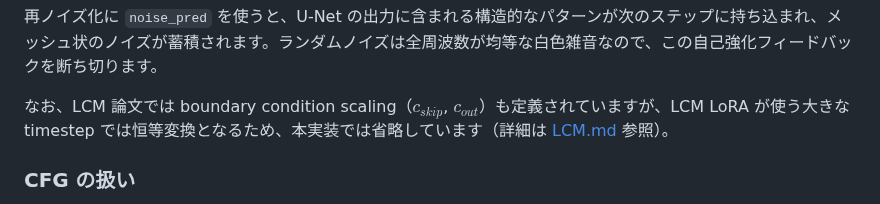
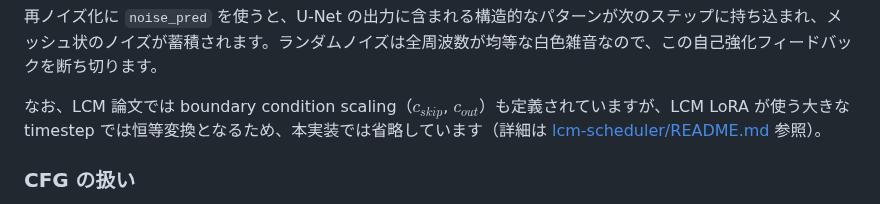
Before and after one commit to 7shi/my-sd15, a Markdown page: docs/12_lora.md, the part around the change. Drawn GitHub-style.

```diff
--- a/docs/12_lora.md
+++ b/docs/12_lora.md
@@ -210,7 +210,7 @@ DDIM との違いをまとめます。
 
 再ノイズ化に `noise_pred` を使うと、U-Net の出力に含まれる構造的なパターンが次のステップに持ち込まれ、メッシュ状のノイズが蓄積されます。ランダムノイズは全周波数が均等な白色雑音なので、この自己強化フィードバックを断ち切ります。
 
-なお、LCM 論文では boundary condition scaling（$c_{skip}$, $c_{out}$）も定義されていますが、LCM LoRA が使う大きな timestep では恒等変換となるため、本実装では省略しています（詳細は [LCM.md](../LCM.md) 参照）。
+なお、LCM 論文では boundary condition scaling（$c_{skip}$, $c_{out}$）も定義されていますが、LCM LoRA が使う大きな timestep では恒等変換となるため、本実装では省略しています（詳細は [lcm-scheduler/README.md](../lcm-scheduler/README.md) 参照）。
 
 ### CFG の扱い
 
```
Also changed, not shown: README.md (+1 -1 lines), lcm-scheduler/README.md (renamed from LCM.md, +6 -0 lines), lcm-scheduler/lcm-1.jpg (added), lcm-scheduler/lcm-2.jpg (added), lcm-scheduler/lcm-3.jpg (added), 3 other files.
